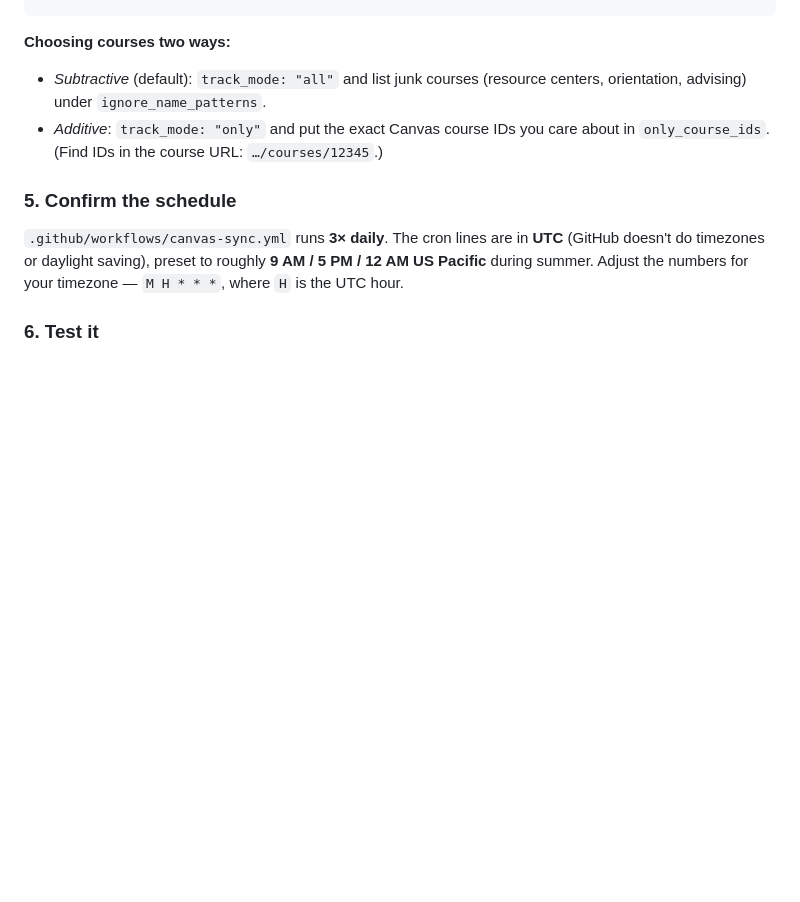
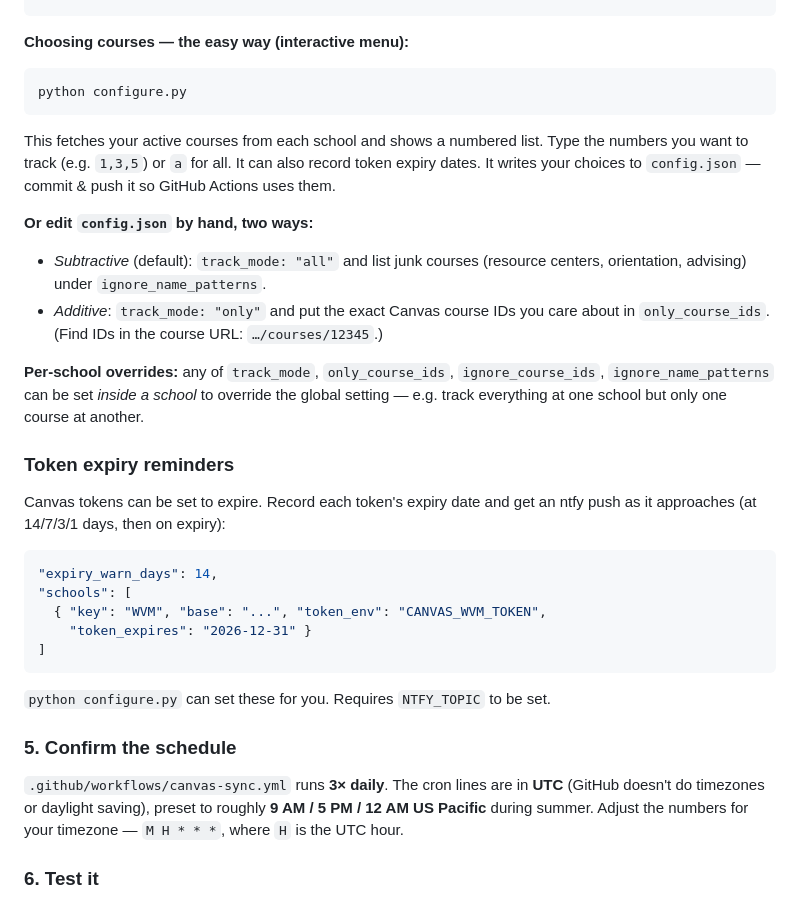
Before and after one commit to kaveengoswami-sketch/canvas-sync, a Markdown page: README.md, the part around the change. GitHub-like rendering; blank space fills up the shorter version.

Commit message:
Add Canvas token expiry reminders via ntfy

````diff
--- a/README.md
+++ b/README.md
@@ -87,11 +87,37 @@ Repo → **Settings → Secrets and variables → Actions → New repository sec
 }
 ```
 
-**Choosing courses two ways:**
+**Choosing courses — the easy way (interactive menu):**
+```bash
+python configure.py
+```
+This fetches your active courses from each school and shows a numbered list.
+Type the numbers you want to track (e.g. `1,3,5`) or `a` for all. It can also
+record token expiry dates. It writes your choices to `config.json` — commit &
+push it so GitHub Actions uses them.
+
+**Or edit `config.json` by hand, two ways:**
 - *Subtractive* (default): `track_mode: "all"` and list junk courses (resource
   centers, orientation, advising) under `ignore_name_patterns`.
 - *Additive*: `track_mode: "only"` and put the exact Canvas course IDs you care
   about in `only_course_ids`. (Find IDs in the course URL: `…/courses/12345`.)
+
+**Per-school overrides:** any of `track_mode`, `only_course_ids`,
+`ignore_course_ids`, `ignore_name_patterns` can be set *inside a school* to
+override the global setting — e.g. track everything at one school but only one
+course at another.
+
+### Token expiry reminders
+Canvas tokens can be set to expire. Record each token's expiry date and get an
+ntfy push as it approaches (at 14/7/3/1 days, then on expiry):
+```jsonc
+"expiry_warn_days": 14,
+"schools": [
+  { "key": "WVM", "base": "...", "token_env": "CANVAS_WVM_TOKEN",
+    "token_expires": "2026-12-31" }
+]
+```
+`python configure.py` can set these for you. Requires `NTFY_TOPIC` to be set.
 
 ### 5. Confirm the schedule
 `.github/workflows/canvas-sync.yml` runs **3× daily**. The cron lines are in
````
